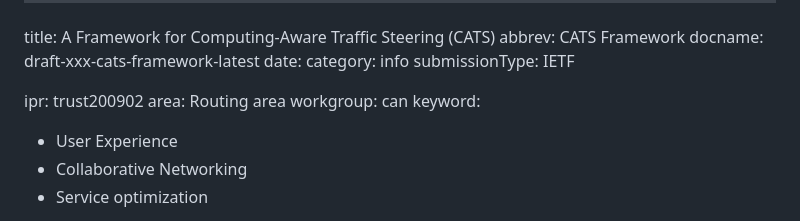
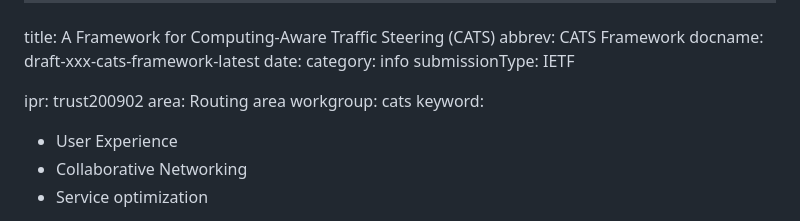
Before and after one commit to boucadair/CATS-framework, a Markdown page: draft-xxx-cats-framework.md, the part around the change. GitHub-like rendering.

Commit message:
minor nit

```diff
--- a/draft-xxx-cats-framework.md
+++ b/draft-xxx-cats-framework.md
@@ -8,7 +8,7 @@ submissionType: IETF
 
 ipr: trust200902
 area: Routing area
-workgroup: can
+workgroup: cats
 keyword:
  - User Experience
  - Collaborative Networking
```
